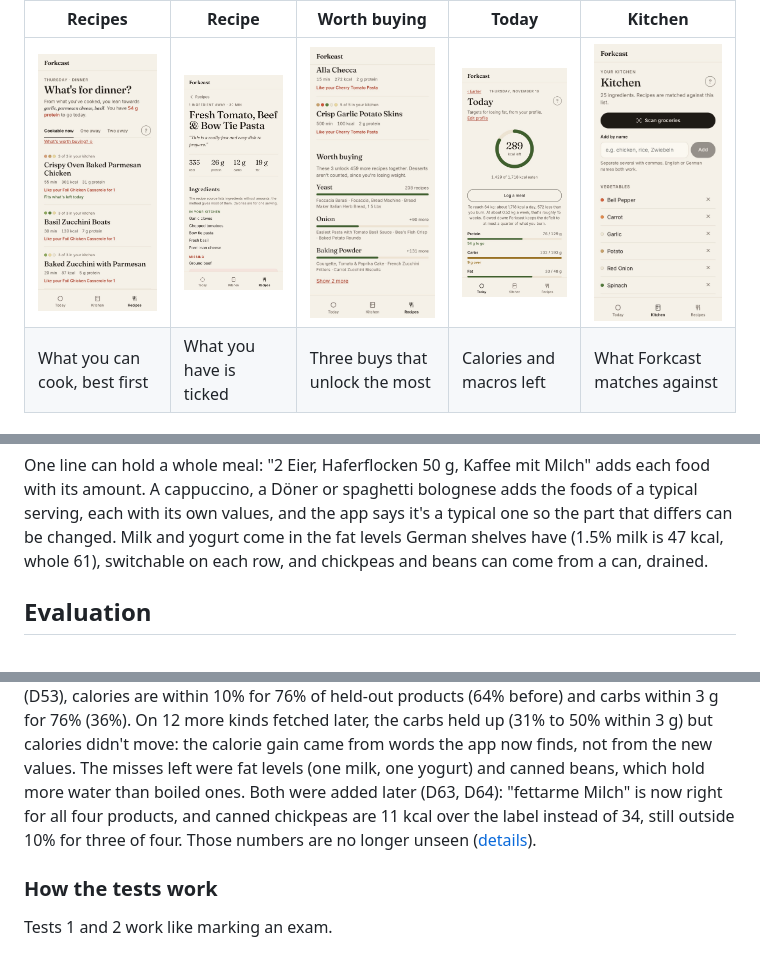
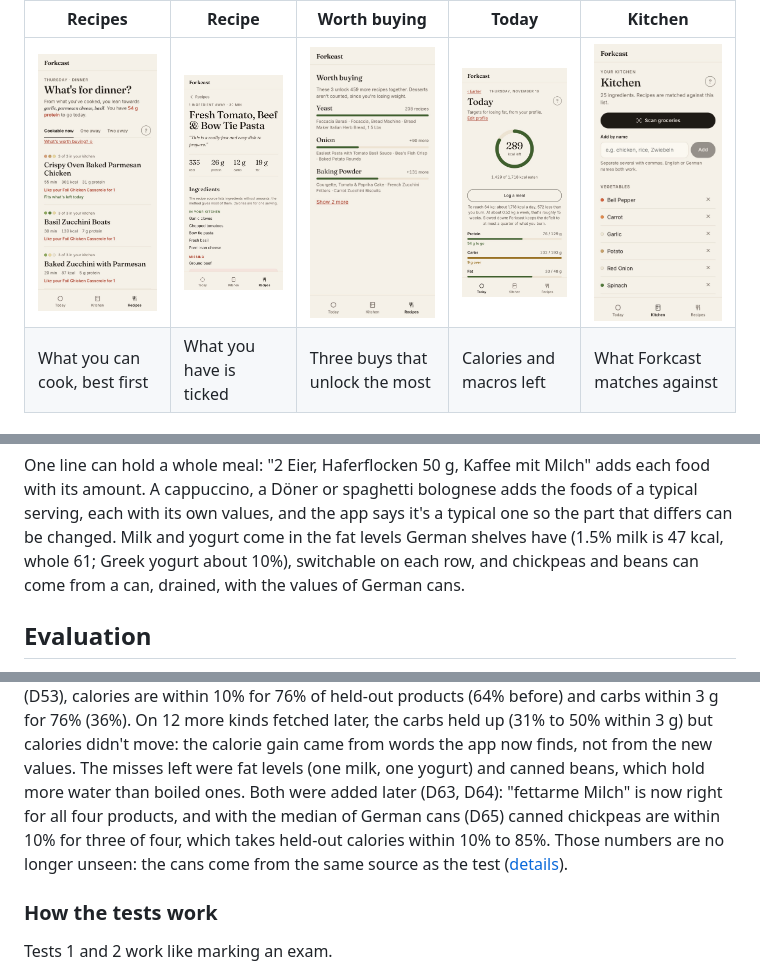
Before and after one commit to rocky2397/forkcast, a Markdown page: README.md, 3 parts joined by grey strips. GitHub-like rendering; pictures changed too: docs/screenshots/shopping.jpg.

Commit message:
Docs and stage 7 after D65
Co-Authored-By: Claude Opus 5.5 <noreply@anthropic.com>

```diff
--- a/README.md
+++ b/README.md
@@ -183,8 +183,8 @@ adds each food with its amount. A cappuccino, a Döner or spaghetti bolognese
 adds the foods of a typical serving, each with its own values, and the app
 says it's a typical one so the part that differs can be changed. Milk and
 yogurt come in the fat levels German shelves have (1.5% milk is 47 kcal,
-whole 61), switchable on each row, and chickpeas and beans can come from a
-can, drained.
+whole 61; Greek yogurt about 10%), switchable on each row, and chickpeas and
+beans can come from a can, drained, with the values of German cans.
 
 ## Evaluation
 
@@ -249,9 +249,10 @@ held up (31% to 50% within 3 g) but calories didn't move: the calorie gain
 came from words the app now finds, not from the new values. The misses left
 were fat levels (one milk, one yogurt) and canned beans, which hold more water
 than boiled ones. Both were added later (D63, D64): "fettarme Milch" is now
-right for all four products, and canned chickpeas are 11 kcal over the label
-instead of 34, still outside 10% for three of four. Those numbers are no longer
-unseen ([details](eval/RESULTS-stage7.md)).
+right for all four products, and with the median of German cans (D65) canned
+chickpeas are within 10% for three of four, which takes held-out calories
+within 10% to 85%. Those numbers are no longer unseen: the cans come from the
+same source as the test ([details](eval/RESULTS-stage7.md)).
 
 ### How the tests work
 
```
Also changed, not shown: other parts of README.md (+2 -2 lines), APP_DECISIONS.md (+1 -0 lines), eval/RESULTS-stage7.md (+19 -2 lines), 3 other files.
